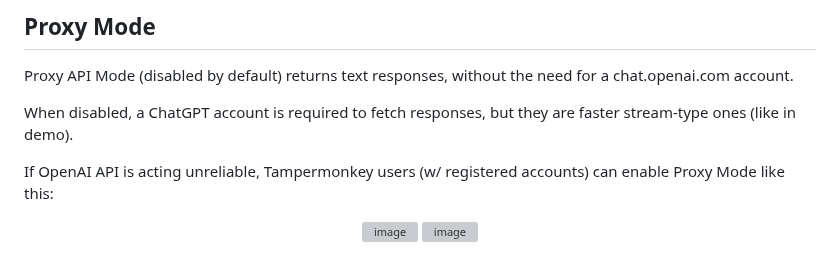
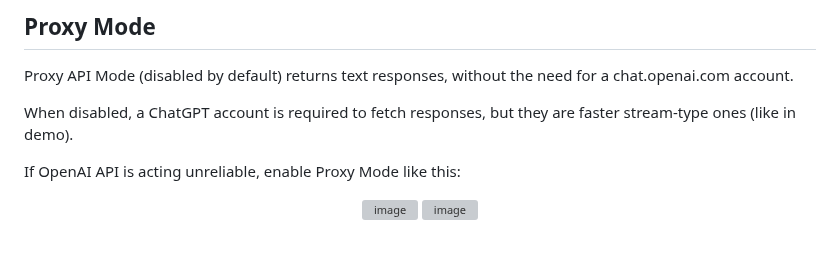
Before and after one commit to KudoAI/duckduckgpt, a Markdown page: README.md, the part around the change. GitHub-like rendering; grey boxes are pictures that could not be loaded.

Commit message:
Removed Tampermonkey requirement from Proxy Mode instructions

```diff
--- a/README.md
+++ b/README.md
@@ -80,7 +80,7 @@ Proxy API Mode (disabled by default) returns text responses, without the need fo
 
 When disabled, a ChatGPT account is required to fetch responses, but they are faster stream-type ones (like in demo).
 
-If OpenAI API is acting unreliable, Tampermonkey users (w/ registered accounts) can enable Proxy Mode like this:
+If OpenAI API is acting unreliable, enable Proxy Mode like this:
 
 <div align='center'>
 
```
